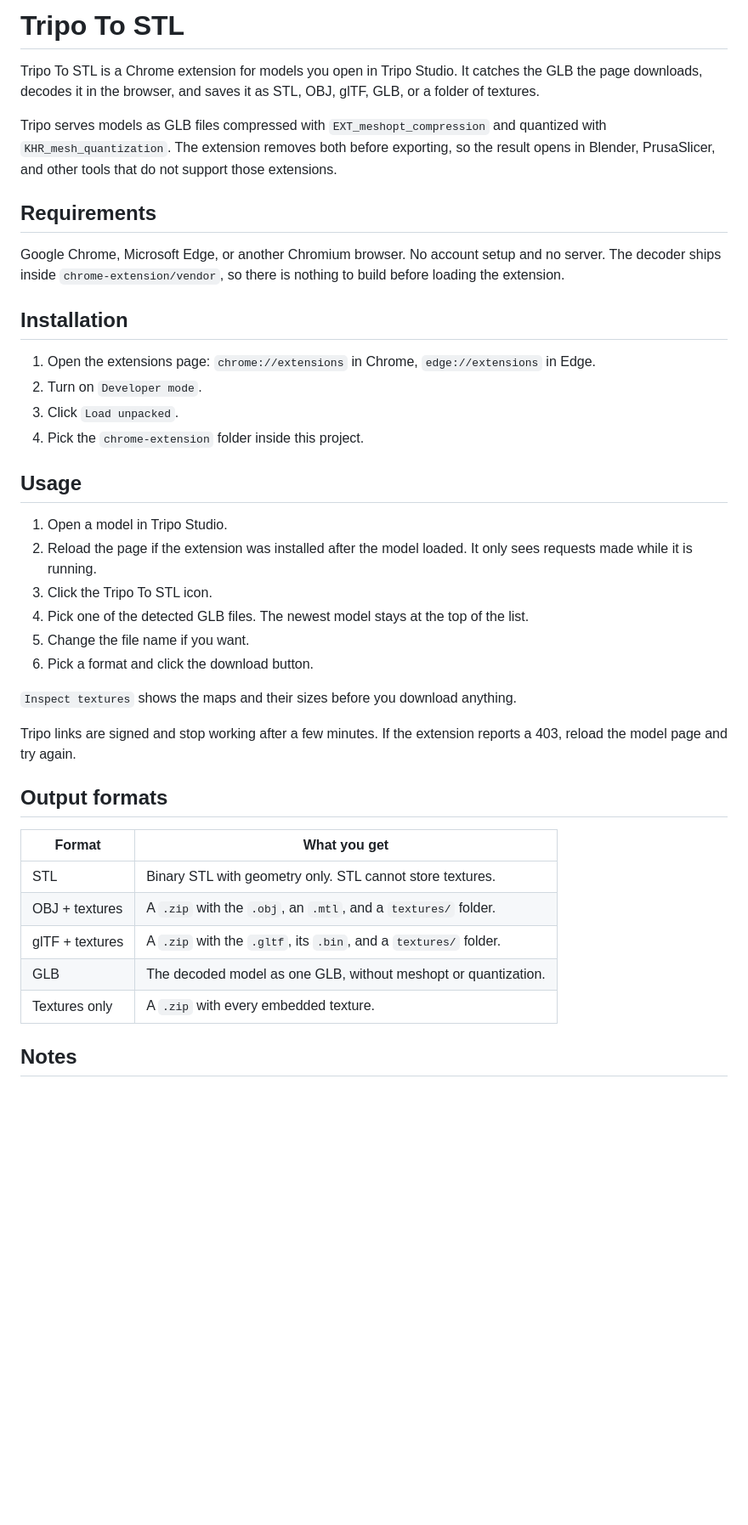
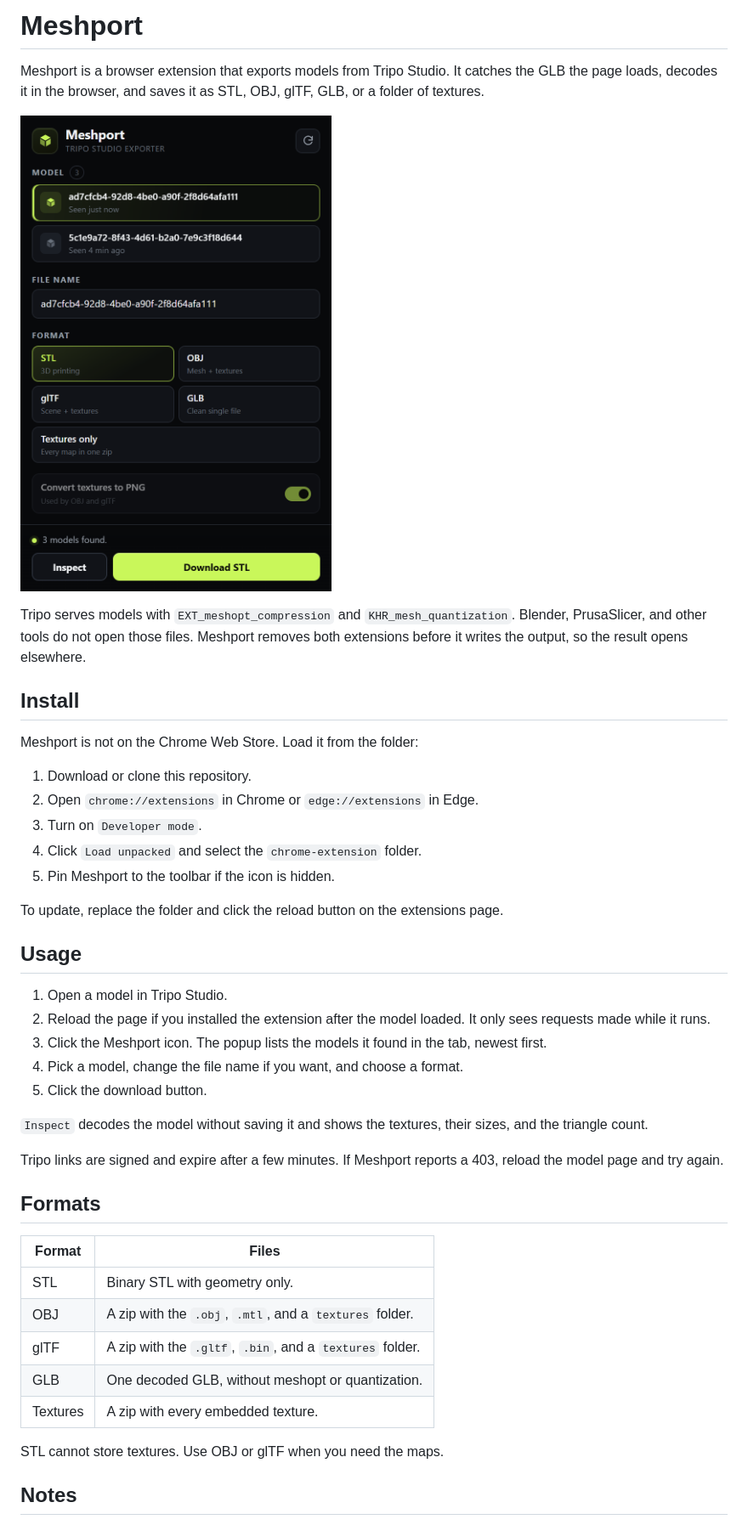
Before and after one commit to kaikochumi/meshport, a Markdown page: README.md, the part around one of its changes. Shown at 85% size. Rendered like a GitHub page; pictures changed too: docs/popup.png (added); blank space fills up the shorter version.

Commit message:
Rebrand as Meshport and redesign the popup

```diff
--- a/README.md
+++ b/README.md
@@ -1,42 +1,46 @@
-# Tripo To STL
+# Meshport
 
-Tripo To STL is a Chrome extension for models you open in Tripo Studio. It catches the GLB the page downloads, decodes it in the browser, and saves it as STL, OBJ, glTF, GLB, or a folder of textures.
+Meshport is a browser extension that exports models from Tripo Studio. It catches the GLB the page loads, decodes it in the browser, and saves it as STL, OBJ, glTF, GLB, or a folder of textures.
 
-Tripo serves models as GLB files compressed with `EXT_meshopt_compression` and quantized with `KHR_mesh_quantization`. The extension removes both before exporting, so the result opens in Blender, PrusaSlicer, and other tools that do not support those extensions.
+![Meshport popup](docs/popup.png)
 
-## Requirements
+Tripo serves models with `EXT_meshopt_compression` and `KHR_mesh_quantization`. Blender, PrusaSlicer, and other tools do not open those files. Meshport removes both extensions before it writes the output, so the result opens elsewhere.
 
-Google Chrome, Microsoft Edge, or another Chromium browser. No account setup and no server. The decoder ships inside `chrome-extension/vendor`, so there is nothing to build before loading the extension.
+## Install
 
-## Installation
+Meshport is not on the Chrome Web Store. Load it from the folder:
 
-1. Open the extensions page: `chrome://extensions` in Chrome, `edge://extensions` in Edge.
-2. Turn on `Developer mode`.
-3. Click `Load unpacked`.
-4. Pick the `chrome-extension` folder inside this project.
+1. Download or clone this repository.
+2. Open `chrome://extensions` in Chrome or `edge://extensions` in Edge.
+3. Turn on `Developer mode`.
+4. Click `Load unpacked` and select the `chrome-extension` folder.
+5. Pin Meshport to the toolbar if the icon is hidden.
+
+To update, replace the folder and click the reload button on the extensions page.
 
 ## Usage
 
 1. Open a model in Tripo Studio.
-2. Reload the page if the extension was installed after the model loaded. It only sees requests made while it is running.
-3. Click the Tripo To STL icon.
-4. Pick one of the detected GLB files. The newest model stays at the top of the list.
-5. Change the file name if you want.
-6. Pick a format and click the download button.
+2. Reload the page if you installed the extension after the model loaded. It only sees requests made while it runs.
+3. Click the Meshport icon. The popup lists the models it found in the tab, newest first.
+4. Pick a model, change the file name if you want, and choose a format.
+5. Click the download button.
 
-`Inspect textures` shows the maps and their sizes before you download anything.
+`Inspect` decodes the model without saving it and shows the textures, their sizes, and the triangle count.
 
-Tripo links are signed and stop working after a few minutes. If the extension reports a 403, reload the model page and try again.
+Tripo links are signed and expire after a few minutes. If Meshport reports a 403, reload the model page and try again.
 
-## Output formats
+## Formats
 
-| Format | What you get |
+| Format | Files |
 | --- | --- |
-| STL | Binary STL with geometry only. STL cannot store textures. |
-| OBJ + textures | A `.zip` with the `.obj`, an `.mtl`, and a `textures/` folder. |
-| glTF + textures | A `.zip` with the `.gltf`, its `.bin`, and a `textures/` folder. |
-| GLB | The decoded model as one GLB, without meshopt or quantization. |
-| Textures only | A `.zip` with every embedded texture. |
+| STL | Binary STL with geometry only. |
+| OBJ | A zip with the `.obj`, `.mtl`, and a `textures` folder. |
+| glTF | A zip with the `.gltf`, `.bin`, and a `textures` folder. |
+| GLB | One decoded GLB, without meshopt or quantization. |
+| Textures | A zip with every embedded texture. |
+
+STL cannot store textures. Use OBJ or glTF when you need the maps.
 
 ## Notes
 
```
Also changed, not shown: other parts of README.md (+13 -10 lines), 12 other files.
